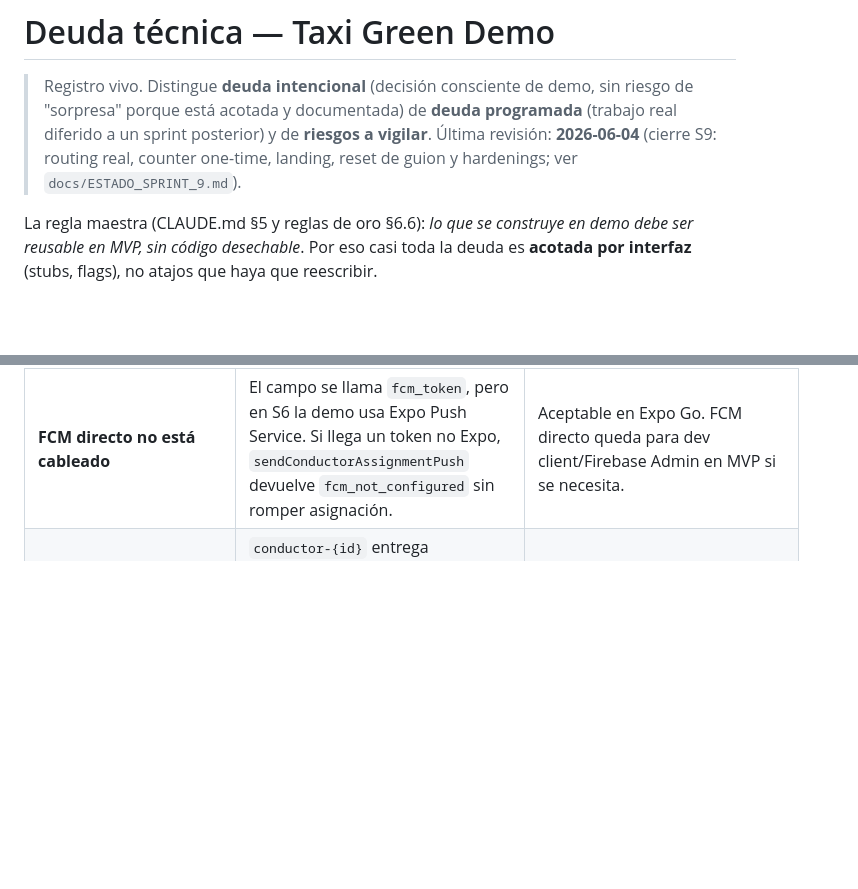
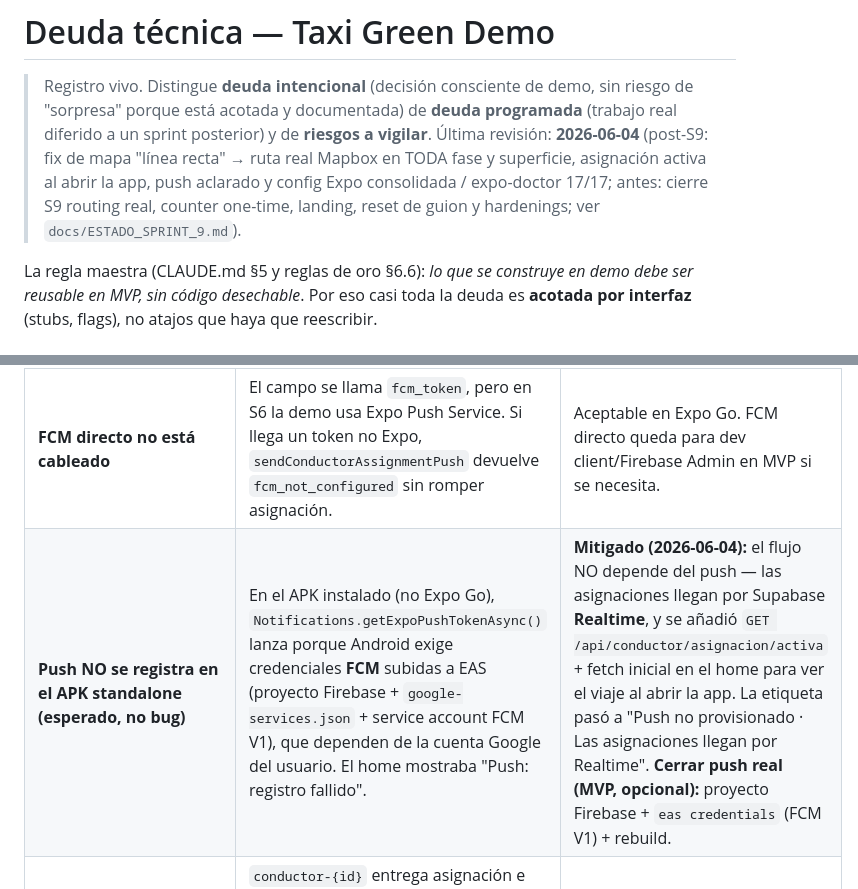
Before and after one commit to OverLoop2025/demo-taxigreen, a Markdown page: docs/DEUDA_TECNICA.md, 2 parts joined by grey strips. Drawn GitHub-style; blank space fills up the shorter version.

Commit message:
docs: registrar fix de mapa real, asignación activa y push opcional (post-S9)
Actualiza DEUDA_TECNICA: el push NO se registra en el APK standalone por
falta de credenciales FCM (esperado), mitigado vía Realtime + endpoint de
asignación activa; y nota del fix de "línea recta" → ruta real en toda fase.

Co-Authored-By: Claude Opus 4.8 <noreply@anthropic.com>

```diff
--- a/docs/DEUDA_TECNICA.md
+++ b/docs/DEUDA_TECNICA.md
@@ -2,8 +2,10 @@
 
 > Registro vivo. Distingue **deuda intencional** (decisión consciente de demo, sin riesgo de
 > "sorpresa" porque está acotada y documentada) de **deuda programada** (trabajo real diferido a un
-> sprint posterior) y de **riesgos a vigilar**. Última revisión: **2026-06-04** (cierre S9: routing real,
-> counter one-time, landing, reset de guion y hardenings; ver `docs/ESTADO_SPRINT_9.md`).
+> sprint posterior) y de **riesgos a vigilar**. Última revisión: **2026-06-04** (post-S9: fix de mapa
+> "línea recta" → ruta real Mapbox en TODA fase y superficie, asignación activa al abrir la app, push
+> aclarado y config Expo consolidada / expo-doctor 17/17; antes: cierre S9 routing real, counter one-time,
+> landing, reset de guion y hardenings; ver `docs/ESTADO_SPRINT_9.md`).
 
 La regla maestra (CLAUDE.md §5 y reglas de oro §6.6): *lo que se construye en demo debe ser reusable en
 MVP, sin código desechable*. Por eso casi toda la deuda es **acotada por interfaz** (stubs, flags), no
@@ -46,6 +48,7 @@ atajos que haya que reescribir.
 | **`marcarExcepcion` sobrescribe `sugerencia_copiloto`** | Al marcar excepción se reemplaza el jsonb completo (se pierde la sugerencia del algoritmo) y se fuerza `necesita_revision` sin condición. | Aceptable en demo (la excepción es acción terminal del operador). Si en MVP se quiere preservar la traza, hacer *merge* en lugar de overwrite. |
 | **Push/location real dependen de Android físico** | S6 registra token si Expo entrega `ExpoPushToken[...]`. S7 solicita ubicación foreground y emite `posicion`. S8 añade push/navegación de incidencia, pero el smoke físico no se pudo cerrar desde Codex. | No bloquea login, Realtime, endpoints ni fallback textual. Para cerrar smoke real: Android físico + dev client/EAS + API URL LAN/túnel + Supabase env + permisos. |
 | **FCM directo no está cableado** | El campo se llama `fcm_token`, pero en S6 la demo usa Expo Push Service. Si llega un token no Expo, `sendConductorAssignmentPush` devuelve `fcm_not_configured` sin romper asignación. | Aceptable en Expo Go. FCM directo queda para dev client/Firebase Admin en MVP si se necesita. |
+| **Push NO se registra en el APK standalone (esperado, no bug)** | En el APK instalado (no Expo Go), `Notifications.getExpoPushTokenAsync()` lanza porque Android exige credenciales **FCM** subidas a EAS (proyecto Firebase + `google-services.json` + service account FCM V1), que dependen de la cuenta Google del usuario. El home mostraba "Push: registro fallido". | **Mitigado (2026-06-04):** el flujo NO depende del push — las asignaciones llegan por Supabase **Realtime**, y se añadió `GET /api/conductor/asignacion/activa` + fetch inicial en el home para ver el viaje al abrir la app. La etiqueta pasó a "Push no provisionado · Las asignaciones llegan por Realtime". **Cerrar push real (MVP, opcional):** proyecto Firebase + `eas credentials` (FCM V1) + rebuild. |
 | **Realtime dual conductor/reserva** | `conductor-{id}` entrega asignación e incidencia al driver; `reserva-{id}` emite `asignacion`, `estado`, `posicion` e `incidencia` para viaje/pasajero. | Canal dual documentado. No retirar `reserva-{id}`. |
 | **`GET /api/incidencias/[id]` es público por UUID + token en link de admin** | S8 expone el seguimiento de caso por UUID (cierre sí exige `token_pasajero`). Además `/admin/bienestar` enlaza `/bienestar/{id}?t={token_pasajero}`, incrustando el token del pasajero en una superficie de operador. | Aceptable para demo controlada (UUID no adivinable, operador confiable). MVP: magic link firmado para lectura y vista de operador SIN el token del pasajero en el link. |
 | **Objeto olvidado: dedup de casos (CORREGIDO en auditoría S8, 2026-06-03)** | `POST /api/incidencias` ahora reutiliza el caso de `objeto_olvidado` activo (no `cerrada`/`resuelta`) de la reserva en vez de crear otro (responde `deduplicado:true`). Evita duplicados por doble tap/reintento. | Verificado en smoke: segundo POST devuelve el mismo `id`. La tabla sigue sin `@@unique(reserva_id,tipologia)`; el guard es lógico (suficiente para demo). |
```
